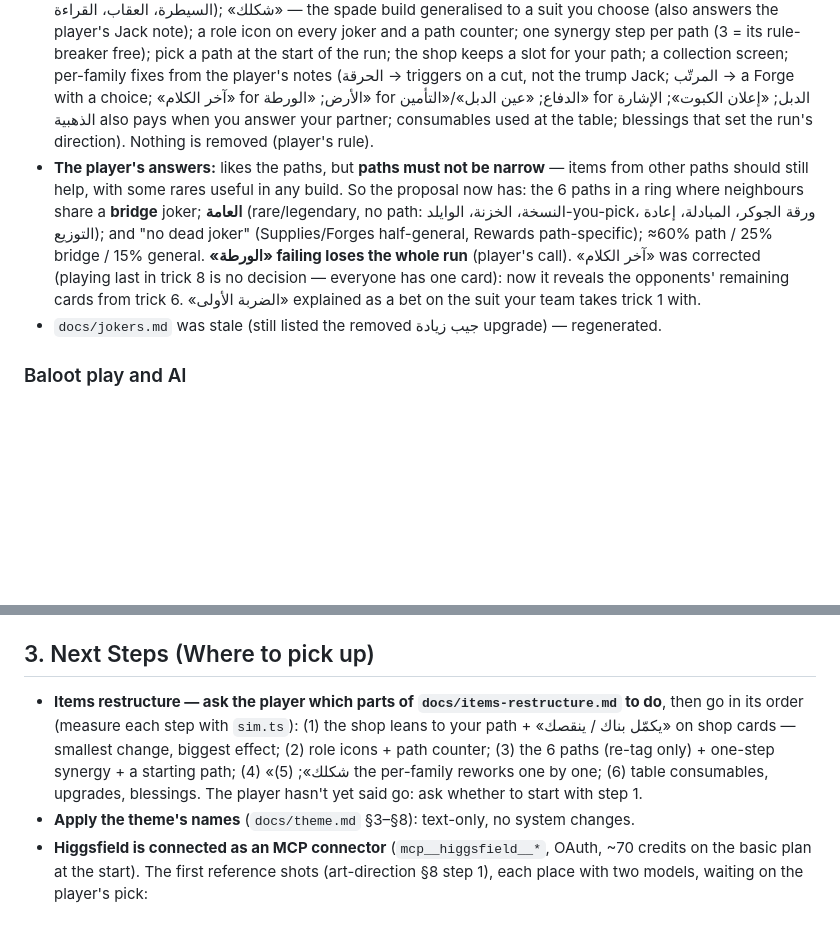
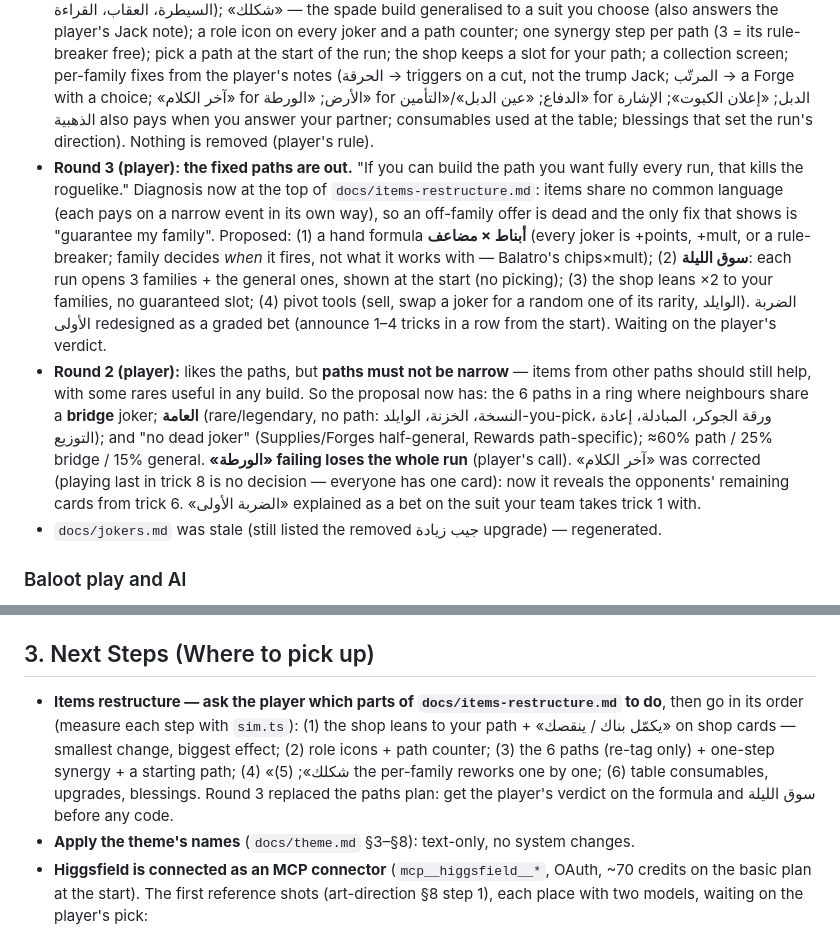
Before and after one commit to 7oossam/bloot, a Markdown page: HANDOFF.md, 2 parts joined by grey strips. Rendered like a GitHub page; blank space fills up the shorter version.

```diff
--- a/HANDOFF.md
+++ b/HANDOFF.md
@@ -9,7 +9,8 @@
 - `docs/items.docx`: every item with its description (jokers by family with every level, synergies, consumables, upgrades, blessings, partners), built from the catalogs. The player wrote notes on each family heading and sent it back.
 - **Root cause of "I feel lost / items are random", measured:** `rollShop` (`RunController.ts`) picks jokers by rarity only — the ×3 lean to owned families exists for the post-match spoils (`rollRewards`) but NOT the shop, although the design bible says the shop leans. A 3-slot shop shows even one joker of a given family only 13–34% of the time (100k simulated shops). Also: 13 families for 55 jokers, no starting direction, 24 synergy rules to remember, many jokers are flat "+points" with no decision, and the UI never shows a joker's role (Payoff/Supply/Forge/Reward) or what your build is missing.
 - **The proposal (`docs/items-restructure.md`):** 6 paths instead of 13 families (الشكل، الصغار، المشاريع، السيطرة، العقاب، القراءة); «شكلك» — the spade build generalised to a suit you choose (also answers the player's Jack note); a role icon on every joker and a path counter; one synergy step per path (3 = its rule-breaker free); pick a path at the start of the run; the shop keeps a slot for your path; a collection screen; per-family fixes from the player's notes (الحرقة → triggers on a cut, not the trump Jack; المرتّب → a Forge with a choice; «آخر الكلام» for الأرض; «الورطة» for الدفاع; «عين الدبل»/«التأمين» for الدبل; «إعلان الكبوت»; الإشارة الذهبية also pays when you answer your partner; consumables used at the table; blessings that set the run's direction). Nothing is removed (player's rule).
-- **The player's answers:** likes the paths, but **paths must not be narrow** — items from other paths should still help, with some rares useful in any build. So the proposal now has: the 6 paths in a ring where neighbours share a **bridge** joker; **العامة** (rare/legendary, no path: النسخة، الخزنة، الوايلد-you-pick، ورقة الجوكر، المبادلة، إعادة التوزيع); and "no dead joker" (Supplies/Forges half-general, Rewards path-specific); ≈60% path / 25% bridge / 15% general. **«الورطة» failing loses the whole run** (player's call). «آخر الكلام» was corrected (playing last in trick 8 is no decision — everyone has one card): now it reveals the opponents' remaining cards from trick 6. «الضربة الأولى» explained as a bet on the suit your team takes trick 1 with.
+- **Round 3 (player): the fixed paths are out.** "If you can build the path you want fully every run, that kills the roguelike." Diagnosis now at the top of `docs/items-restructure.md`: items share no common language (each pays on a narrow event in its own way), so an off-family offer is dead and the only fix that shows is "guarantee my family". Proposed: (1) a hand formula **أبناط × مضاعف** (every joker is +points, +mult, or a rule-breaker; family decides *when* it fires, not what it works with — Balatro's chips×mult); (2) **سوق الليلة**: each run opens 3 families + the general ones, shown at the start (no picking); (3) the shop leans ×2 to your families, no guaranteed slot; (4) pivot tools (sell, swap a joker for a random one of its rarity, الوايلد). الضربة الأولى redesigned as a graded bet (announce 1–4 tricks in a row from the start). Waiting on the player's verdict.
+- **Round 2 (player):** likes the paths, but **paths must not be narrow** — items from other paths should still help, with some rares useful in any build. So the proposal now has: the 6 paths in a ring where neighbours share a **bridge** joker; **العامة** (rare/legendary, no path: النسخة، الخزنة، الوايلد-you-pick، ورقة الجوكر، المبادلة، إعادة التوزيع); and "no dead joker" (Supplies/Forges half-general, Rewards path-specific); ≈60% path / 25% bridge / 15% general. **«الورطة» failing loses the whole run** (player's call). «آخر الكلام» was corrected (playing last in trick 8 is no decision — everyone has one card): now it reveals the opponents' remaining cards from trick 6. «الضربة الأولى» explained as a bet on the suit your team takes trick 1 with.
 - `docs/jokers.md` was stale (still listed the removed جيب زيادة upgrade) — regenerated.
 
 ### Baloot play and AI
@@ -82,7 +83,7 @@
 - **Ideas from the player's terms video, waiting on the player:** opponents built on table culture (الجفرة، أهل الرصّة، ياخذون القلم…), and the bidding rules قبلك / ما لك ثالث (a later seat's sun in round 1 can be claimed by an earlier seat who passed, not from your partner; after ولا you can't buy a third time). The terms themselves: `docs/` has no copy — ask the player for the video file if needed.
 
 ## 3. Next Steps (Where to pick up)
-- **Items restructure — ask the player which parts of `docs/items-restructure.md` to do**, then go in its order (measure each step with `sim.ts`): (1) the shop leans to your path + «يكمّل بناك / ينقصك» on shop cards — smallest change, biggest effect; (2) role icons + path counter; (3) the 6 paths (re-tag only) + one-step synergy + a starting path; (4) «شكلك»; (5) the per-family reworks one by one; (6) table consumables, upgrades, blessings. The player hasn't yet said go: ask whether to start with step 1.
+- **Items restructure — ask the player which parts of `docs/items-restructure.md` to do**, then go in its order (measure each step with `sim.ts`): (1) the shop leans to your path + «يكمّل بناك / ينقصك» on shop cards — smallest change, biggest effect; (2) role icons + path counter; (3) the 6 paths (re-tag only) + one-step synergy + a starting path; (4) «شكلك»; (5) the per-family reworks one by one; (6) table consumables, upgrades, blessings. Round 3 replaced the paths plan: get the player's verdict on the formula and سوق الليلة before any code.
 - **Apply the theme's names** (`docs/theme.md` §3–§8): text-only, no system changes.
 - **Higgsfield is connected as an MCP connector** (`mcp__higgsfield__*`, OAuth, ~70 credits on the basic plan at the start). The first reference shots (art-direction §8 step 1), each place with two models, waiting on the player's pick:
   - nano_banana_pro (served as nano_banana_2, 1536×2752, 2 credits): hara `d7908342-e753-47cf-9167-336896092796`, andalus `d6875141-5f66-4d50-b466-491f90d0f409`, qasr `14d34da7-86f1-48c0-8069-9534925d4371`
```
Also changed, not shown: docs/items-restructure.md (+34 -0 lines).
